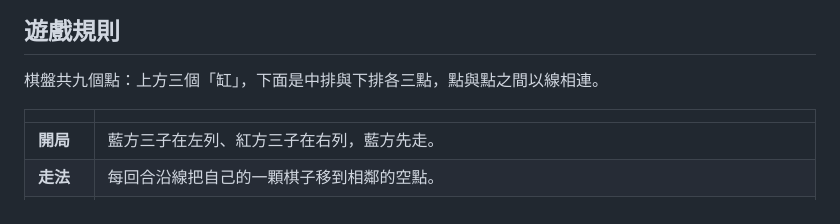
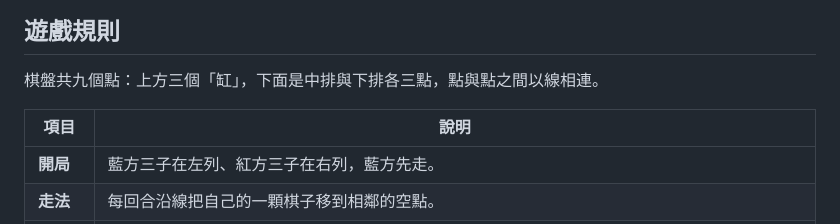
Before and after one commit to ddfg3630/men-san-gang, a Markdown page: README.md, the part around the change. GitHub-like rendering.

Commit message:
README: label rules table columns
Co-Authored-By: Claude Opus 5.5 <noreply@anthropic.com>

```diff
--- a/README.md
+++ b/README.md
@@ -17,7 +17,7 @@
 
 棋盤共九個點：上方三個「缸」，下面是中排與下排各三點，點與點之間以線相連。
 
-| | |
+| 項目 | 說明 |
 |---|---|
 | **開局** | 藍方三子在左列、紅方三子在右列，藍方先走。 |
 | **走法** | 每回合沿線把自己的一顆棋子移到相鄰的空點。 |
```
